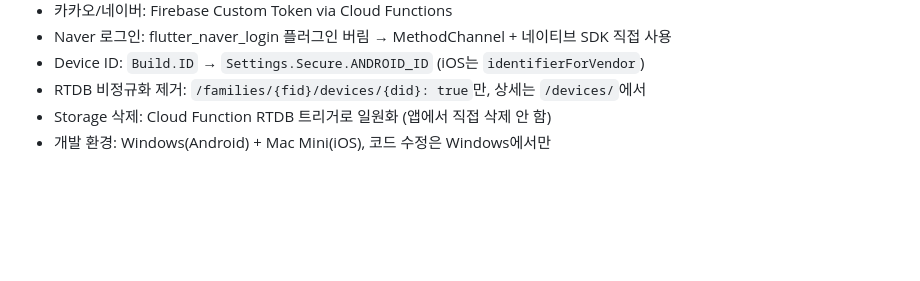
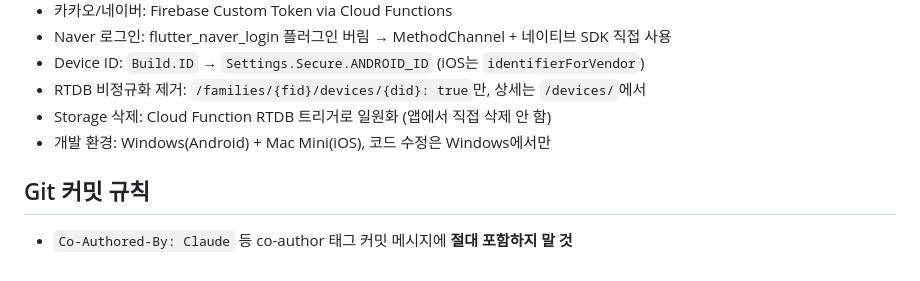
Before and after one commit to HANSOLJJ/senior_care_family, a Markdown page: CLAUDE.md, the part around the change. Rendered like a GitHub page; blank space fills up the shorter version.

Commit message:
CLAUDE.md: git 커밋 co-author 태그 금지 규칙 추가

```diff
--- a/CLAUDE.md
+++ b/CLAUDE.md
@@ -177,3 +177,7 @@ firebase deploy --only functions
 - RTDB 비정규화 제거: `/families/{fid}/devices/{did}: true`만, 상세는 `/devices/`에서
 - Storage 삭제: Cloud Function RTDB 트리거로 일원화 (앱에서 직접 삭제 안 함)
 - 개발 환경: Windows(Android) + Mac Mini(iOS), 코드 수정은 Windows에서만
+
+## Git 커밋 규칙
+
+- `Co-Authored-By: Claude` 등 co-author 태그 커밋 메시지에 **절대 포함하지 말 것**
```
